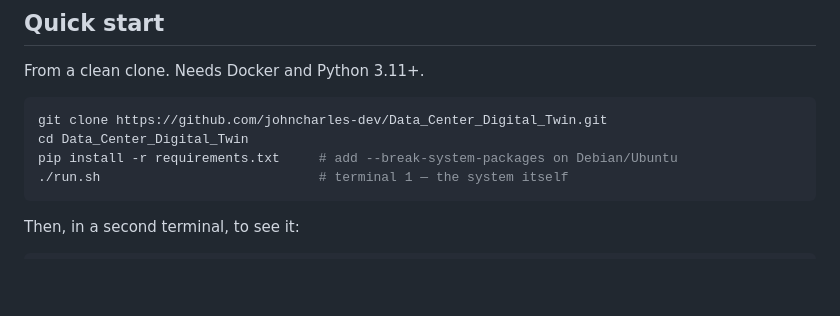
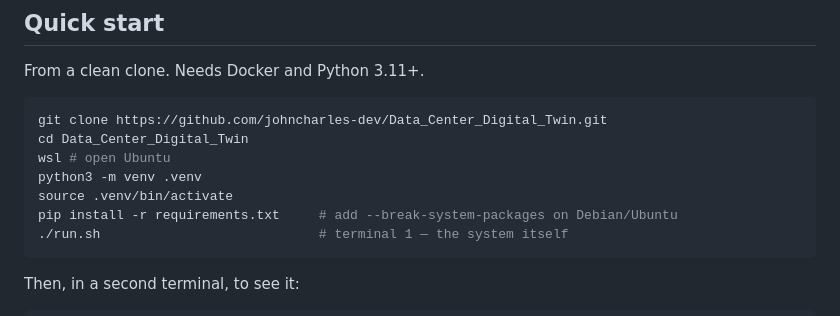
Before and after one commit to johncharles-dev/Data_Center_Digital_Twin, a Markdown page: README.md, the part around the change. Rendered like a GitHub page; blank space fills up the shorter version.

````diff
--- a/README.md
+++ b/README.md
@@ -27,6 +27,9 @@ From a clean clone. Needs Docker and Python 3.11+.
 ```bash
 git clone https://github.com/johncharles-dev/Data_Center_Digital_Twin.git
 cd Data_Center_Digital_Twin
+wsl # open Ubuntu
+python3 -m venv .venv
+source .venv/bin/activate
 pip install -r requirements.txt     # add --break-system-packages on Debian/Ubuntu
 ./run.sh                            # terminal 1 — the system itself
 ```
````
